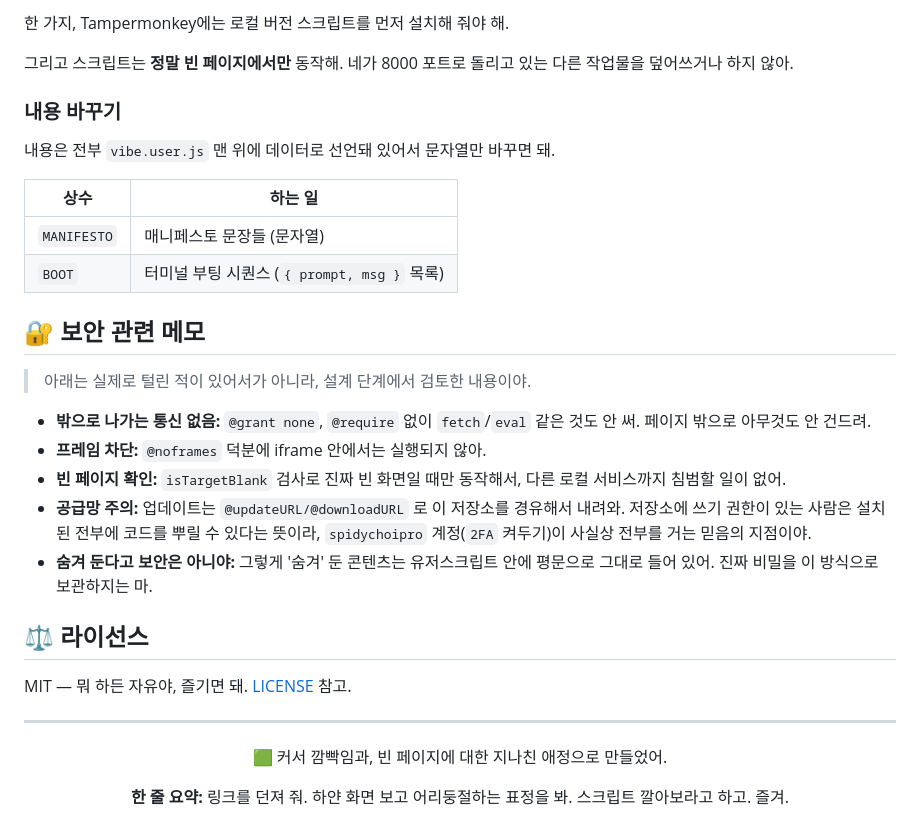
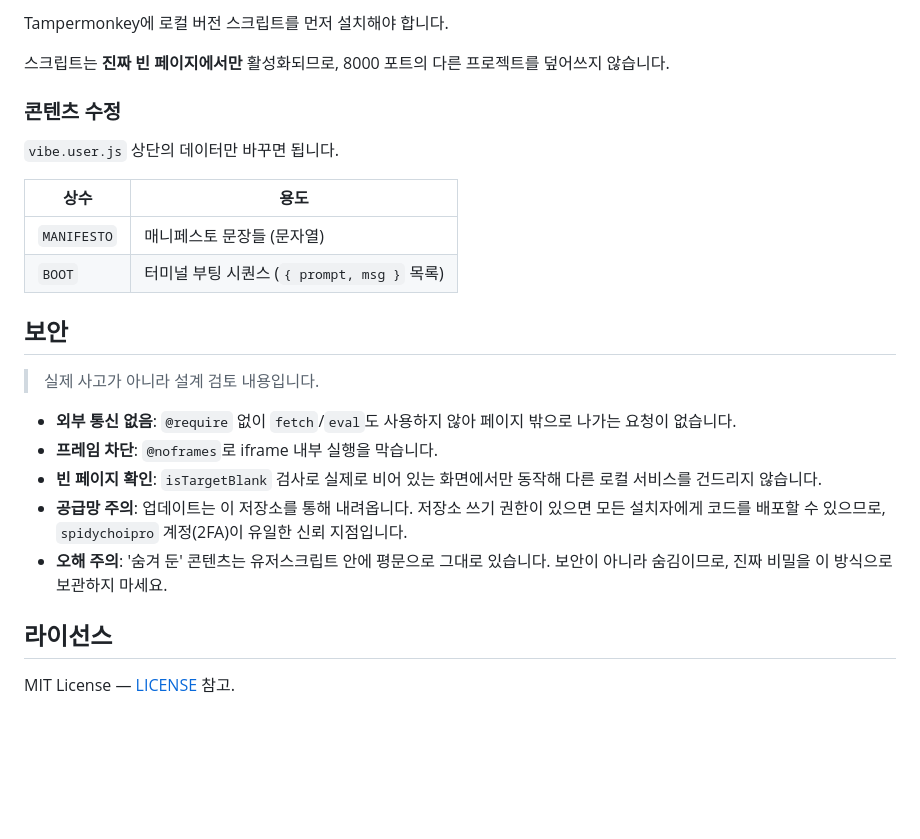
Before and after one commit to spidychoipro/vibe-site, a Markdown page: README.ko.md, the part around one of its changes. Rendered like a GitHub page; blank space fills up the shorter version.

````diff
--- a/README.ko.md
+++ b/README.ko.md
@@ -95,46 +62,28 @@ npx serve .      # → http://localhost:8000
 ```
 
-한 가지, Tampermonkey에는 로컬 버전 스크립트를 먼저 설치해 줘야 해.
+Tampermonkey에 로컬 버전 스크립트를 먼저 설치해야 합니다.
 
-그리고 스크립트는 **정말 빈 페이지에서만** 동작해. 네가 8000 포트로 돌리고
-있는 다른 작업물을 덮어쓰거나 하지 않아.
+스크립트는 **진짜 빈 페이지에서만** 활성화되므로, 8000 포트의 다른 프로젝트를 덮어쓰지 않습니다.
 
-### 내용 바꾸기
+### 콘텐츠 수정
 
-내용은 전부 `vibe.user.js` 맨 위에 데이터로 선언돼 있어서 문자열만 바꾸면 돼.
+`vibe.user.js` 상단의 데이터만 바꾸면 됩니다.
 
-| 상수 | 하는 일 |
-|---|---|
+| 상수 | 용도 |
+| --- | --- |
 | `MANIFESTO` | 매니페스토 문장들 (문자열) |
 | `BOOT` | 터미널 부팅 시퀀스 (`{ prompt, msg }` 목록) |
 
-## 🔐 보안 관련 메모
+## 보안
 
-> 아래는 실제로 털린 적이 있어서가 아니라, 설계 단계에서 검토한 내용이야.
+> 실제 사고가 아니라 설계 검토 내용입니다.
 
-- **밖으로 나가는 통신 없음:** `@grant none`, `@require` 없이 `fetch`/`eval`
-  같은 것도 안 써. 페이지 밖으로 아무것도 안 건드려.
-- **프레임 차단:** `@noframes` 덕분에 iframe 안에서는 실행되지 않아.
-- **빈 페이지 확인:** `isTargetBlank` 검사로 진짜 빈 화면일 때만 동작해서,
-  다른 로컬 서비스까지 침범할 일이 없어.
-- **공급망 주의:** 업데이트는 `@updateURL/@downloadURL` 로 이 저장소를
-  경유해서 내려와. 저장소에 쓰기 권한이 있는 사람은 설치된 전부에 코드를
-  뿌릴 수 있다는 뜻이라, `spidychoipro` 계정(`2FA` 켜두기)이 사실상 전부를
-  거는 믿음의 지점이야.
-- **숨겨 둔다고 보안은 아니야:** 그렇게 '숨겨' 둔 콘텐츠는 유저스크립트 안에
-  평문으로 그대로 들어 있어. 진짜 비밀을 이 방식으로 보관하지는 마.
+- **외부 통신 없음**: `@require` 없이 `fetch`/`eval`도 사용하지 않아 페이지 밖으로 나가는 요청이 없습니다.
+- **프레임 차단**: `@noframes`로 iframe 내부 실행을 막습니다.
+- **빈 페이지 확인**: `isTargetBlank` 검사로 실제로 비어 있는 화면에서만 동작해 다른 로컬 서비스를 건드리지 않습니다.
+- **공급망 주의**: 업데이트는 이 저장소를 통해 내려옵니다. 저장소 쓰기 권한이 있으면 모든 설치자에게 코드를 배포할 수 있으므로, `spidychoipro` 계정(2FA)이 유일한 신뢰 지점입니다.
+- **오해 주의**: '숨겨 둔' 콘텐츠는 유저스크립트 안에 평문으로 그대로 있습니다. 보안이 아니라 숨김이므로, 진짜 비밀을 이 방식으로 보관하지 마세요.
 
-## ⚖️ 라이선스
+## 라이선스
 
-MIT — 뭐 하든 자유야, 즐기면 돼. [LICENSE](LICENSE) 참고.
-
----
-
-<div align="center">
-
-🟩 커서 깜빡임과, 빈 페이지에 대한 지나친 애정으로 만들었어.
-
-**한 줄 요약:** 링크를 던져 줘. 하얀 화면 보고 어리둥절하는 표정을 봐.
-스크립트 깔아보라고 하고. 즐겨.
-
-</div>
+MIT License — [LICENSE](LICENSE) 참고.
````
Also changed, not shown: other parts of README.ko.md (+33 -66 lines).
